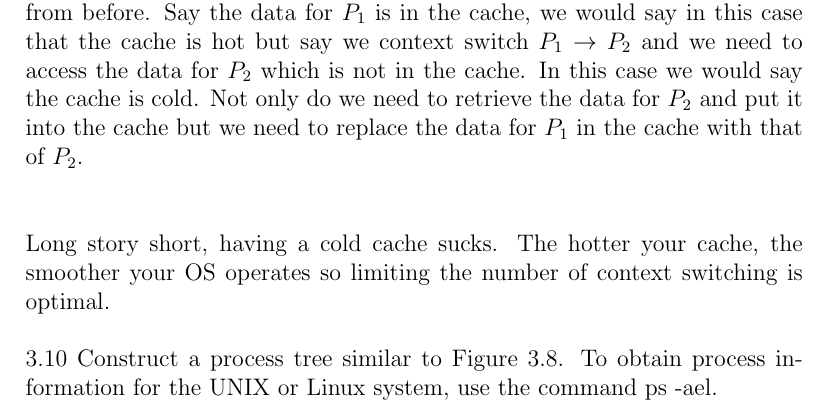
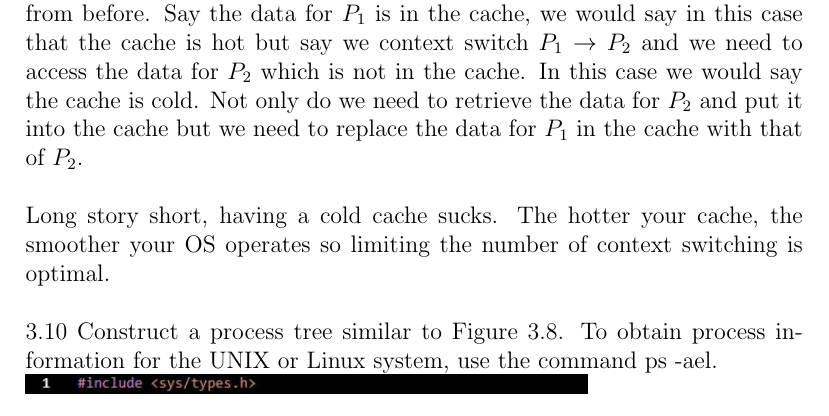
Before and after one commit to jakemckenzie/OperatingSystems, a LaTeX problem sheet (HW3.tex): part of page 2 of 4 before the commit and part of page 2 of 3 after it, cut so that both start at the same text. Compiled offline with pdfLaTeX.

Commit message:
changing things

```diff
--- a/HW3.tex
+++ b/HW3.tex
@@ -33,13 +33,13 @@ from before. Say the data for $P_1$ is in the cache, we would say in this case
 that the cache is hot but say we context switch $P_1$ $\rightarrow$ $P_2$ and we
 need to access the data for $P_2$ which is not in the cache. In this case we would say
 the cache is cold. Not only do we need to retrieve the data for $P_2$ and put it into
-the cache but we need to replace the data for $P_1$ in the cache with that of $P_2$.\\\\
+the cache but we need to replace the data for $P_1$ in the cache with that of $P_2$.\\
 
 \noindent Long story short, having a cold cache sucks. The hotter your cache, the smoother
 your OS operates so limiting the number of context switching is optimal.\\\\
 3.10 Construct a process tree similar to Figure 3.8. To obtain process information
 for the UNIX or Linux system, use the command ps -ael.\\
-\includegraphics{code.jpg}\\
+\includegraphics[scale = .7]{code.jpg}\\
 Use the command man ps to get more information about the ps command.
 The task manager on Windows systems does not provide the
 parent process ID, but the process monitor tool, available from technet.
```
Also changed, not shown: HW1.pdf, HW3.pdf, HW3.tex (5 more changed lines).
